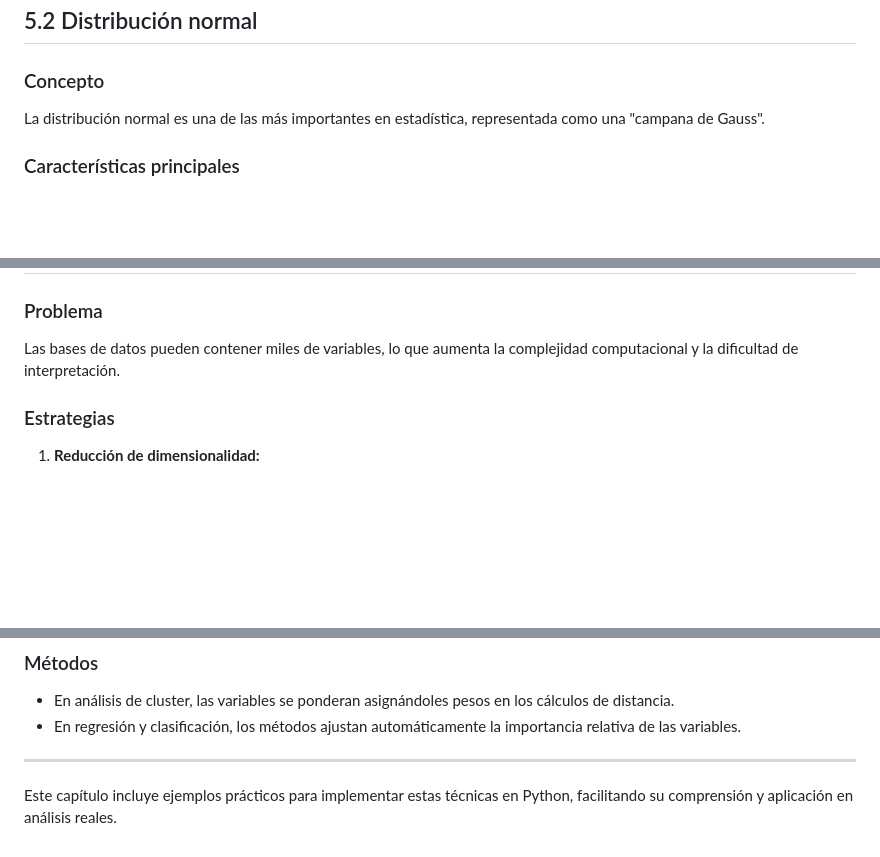
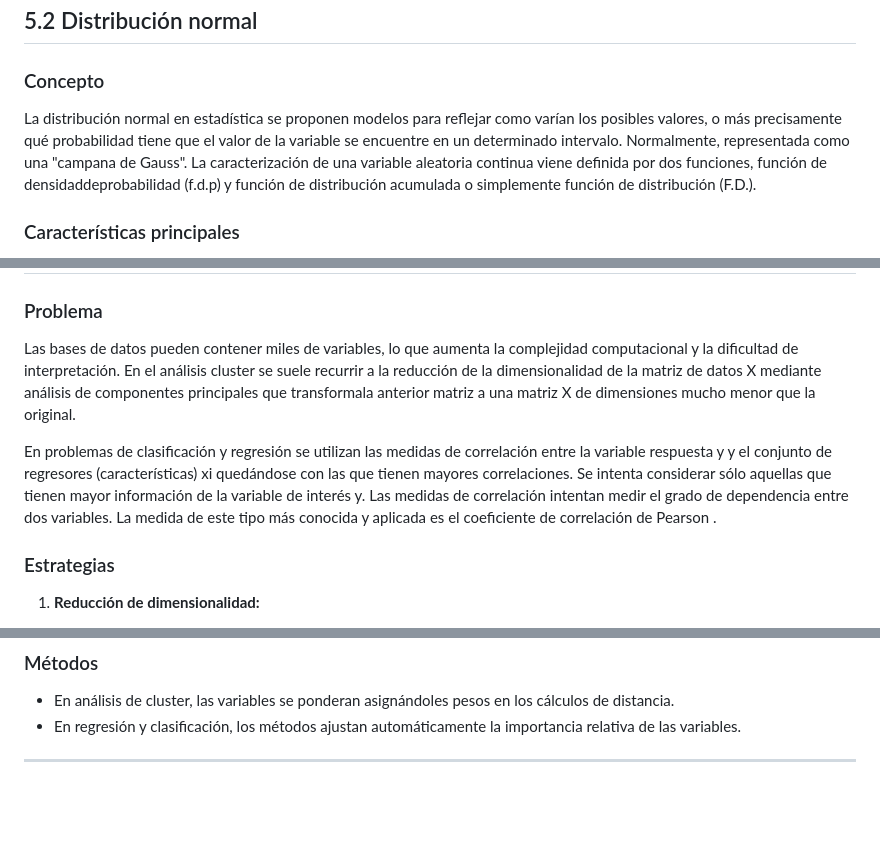
Before and after one commit to Paez11/AI_BigData, a Markdown page: SAA/Temas/PreprocesamientoSAA.md, 3 parts joined by grey strips. GitHub-like rendering; blank space fills up the shorter version.

```diff
--- a/SAA/Temas/PreprocesamientoSAA.md
+++ b/SAA/Temas/PreprocesamientoSAA.md
@@ -42,7 +42,8 @@ La estadística descriptiva busca resumir la información en los datos de manera
 ## 5.2 Distribución normal
 
 ### Concepto
-La distribución normal es una de las más importantes en estadística, representada como una "campana de Gauss".
+
+La distribución normal en estadística se proponen modelos para reflejar como varían los posibles valores, o más precisamente qué probabilidad tiene que el valor de la variable se encuentre en un determinado intervalo. Normalmente, representada como una "campana de Gauss". La caracterización de una variable aleatoria continua viene definida por dos funciones, función de densidaddeprobabilidad (f.d.p) y función de distribución acumulada o simplemente función de distribución (F.D.).
 
 ### Características principales
 - Definida por dos parámetros: media (`µ`) y varianza (`σ²`).
@@ -122,6 +123,9 @@ El rango de las variables puede afectar los resultados. Por ejemplo, una variabl
 
 ### Problema
 Las bases de datos pueden contener miles de variables, lo que aumenta la complejidad computacional y la dificultad de interpretación.
+En el análisis cluster se suele recurrir a la reducción de la dimensionalidad de la matriz de datos X mediante análisis de componentes principales que transformala anterior matriz a una matriz X de dimensiones mucho menor que la original.
+
+En problemas de clasificación y regresión se utilizan las medidas de correlación entre la variable respuesta y y el conjunto de regresores (características) xi quedándose con las que tienen mayores correlaciones. Se intenta considerar sólo aquellas que tienen mayor información de la variable de interés y. Las medidas de correlación intentan medir el grado de dependencia entre dos variables. La medida de este tipo más conocida y aplicada es el coeficiente de correlación de Pearson .
 
 ### Estrategias
 1. **Reducción de dimensionalidad:**
@@ -144,5 +148,3 @@ Asignar importancia relativa a las variables.
 - En regresión y clasificación, los métodos ajustan automáticamente la importancia relativa de las variables.
 
 ---
-
-Este capítulo incluye ejemplos prácticos para implementar estas técnicas en Python, facilitando su comprensión y aplicación en análisis reales.
```
